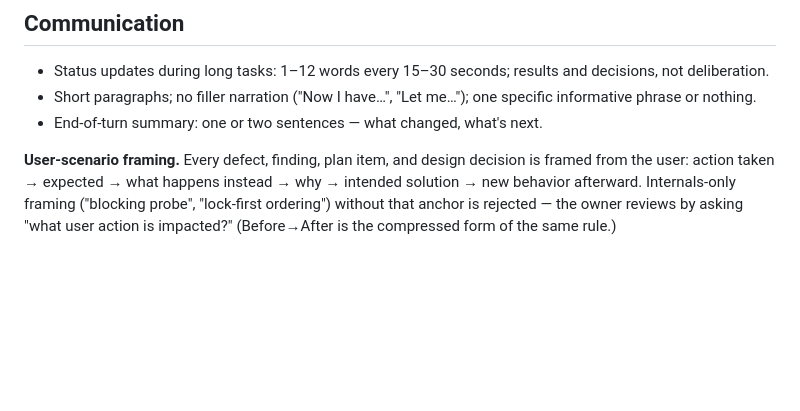
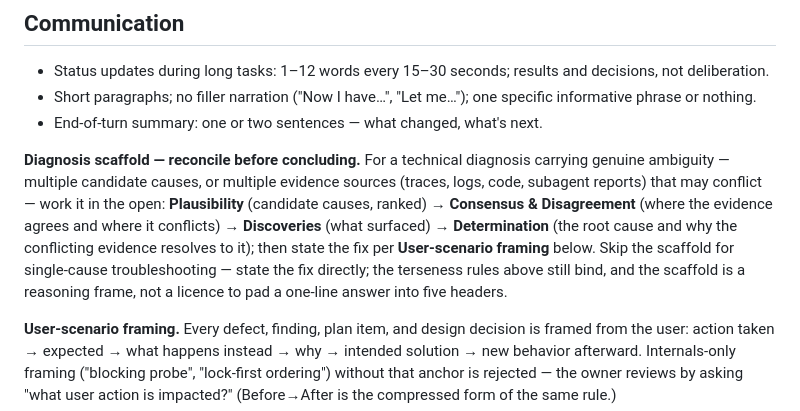
Before and after one commit to jgengineering2000/claude-ux-refined, a Markdown page: claude_master.md, the part around the change. Drawn GitHub-style; blank space fills up the shorter version.

Commit message:
docs(master): scope the diagnosis scaffold to genuine ambiguity, delegate the fix to User-scenario framing
Gemini's Plausibility/Consensus & Disagreement/Discoveries/Determinations/
Solutions rule was unscoped (fired on trivial single-cause fixes, against
the terseness rules) and its back half duplicated User-scenario framing.
Narrowed the trigger to multi-hypothesis/conflicting-evidence diagnoses and
made it hand off to User-scenario framing for stating the fix, so there's
one place that owns "how to present a conclusion."

Co-Authored-By: Claude Sonnet 5 <noreply@anthropic.com>

```diff
--- a/claude_master.md
+++ b/claude_master.md
@@ -247,6 +247,17 @@ discipline as code:
   informative phrase or nothing.
 - End-of-turn summary: one or two sentences — what changed, what's next.
 
+**Diagnosis scaffold — reconcile before concluding.** For a technical diagnosis
+carrying genuine ambiguity — multiple candidate causes, or multiple evidence
+sources (traces, logs, code, subagent reports) that may conflict — work it in the
+open: **Plausibility** (candidate causes, ranked) → **Consensus & Disagreement**
+(where the evidence agrees and where it conflicts) → **Discoveries** (what
+surfaced) → **Determination** (the root cause and why the conflicting evidence
+resolves to it); then state the fix per **User-scenario framing** below. Skip the
+scaffold for single-cause troubleshooting — state the fix directly; the terseness
+rules above still bind, and the scaffold is a reasoning frame, not a licence to
+pad a one-line answer into five headers.
+
 **User-scenario framing.** Every defect, finding, plan item, and design decision
 is framed from the user: action taken → expected → what happens instead → why →
 intended solution → new behavior afterward. Internals-only framing ("blocking
```
